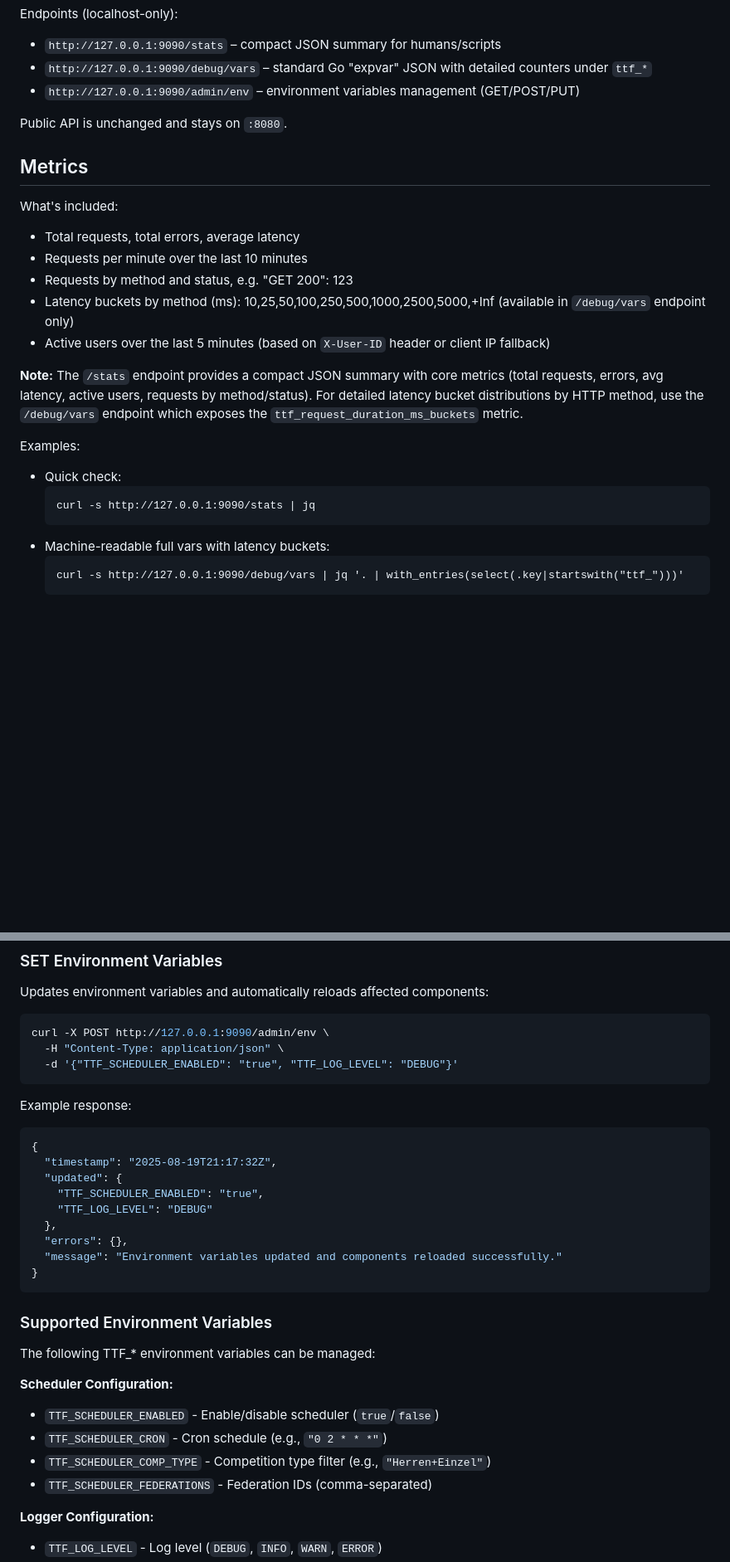
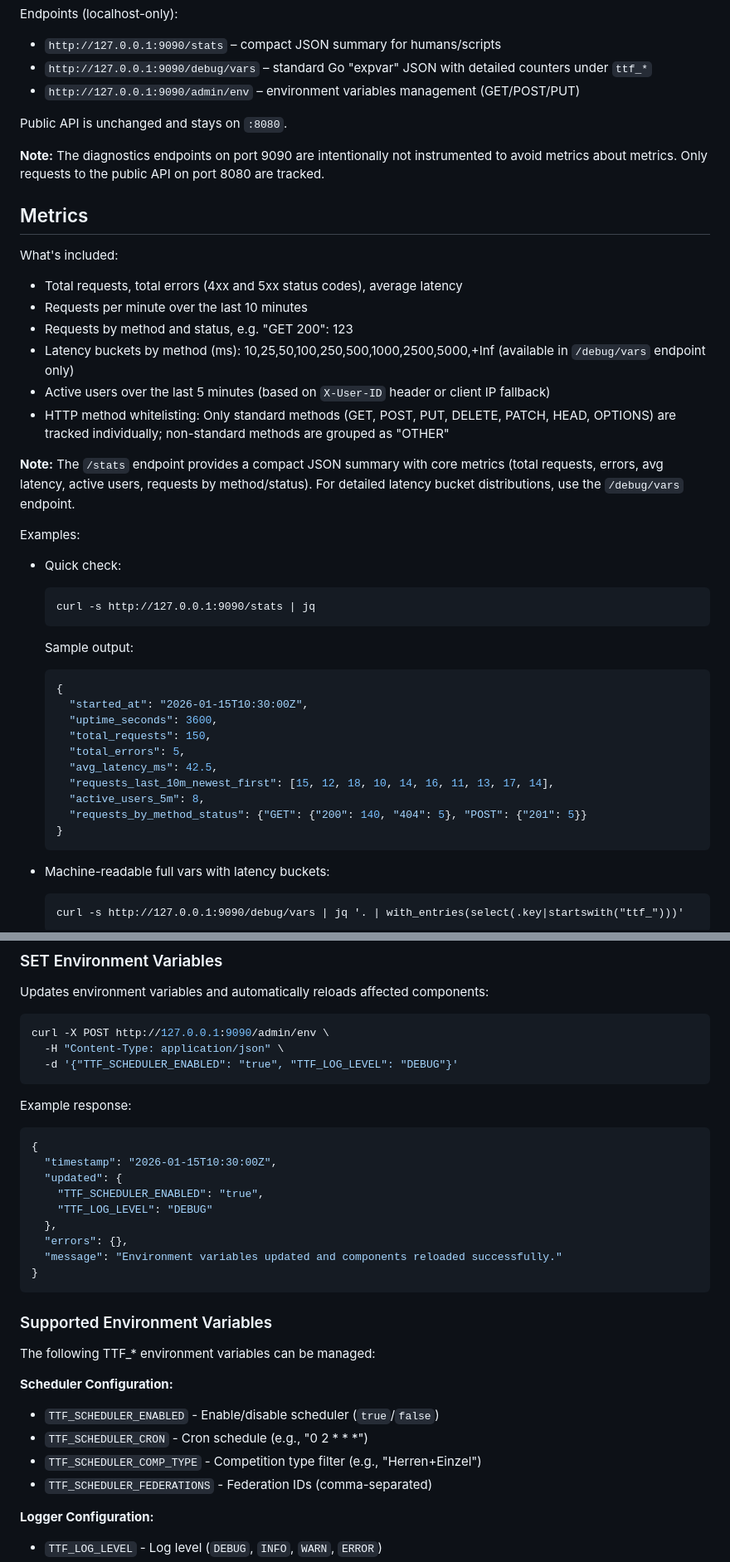
Before and after one commit to timoknapp/tennis-tournament-finder, a Markdown page: docs/observability-light.md, 2 parts joined by grey strips. Shown at 83% size. GitHub-like rendering; blank space fills up the shorter version.

Commit message:
Update documentation to reflect recent metrics changes

````diff
--- a/docs/observability-light.md
+++ b/docs/observability-light.md
@@ -9,22 +9,40 @@ Endpoints (localhost-only):
 
 Public API is unchanged and stays on `:8080`.
 
+**Note:** The diagnostics endpoints on port 9090 are intentionally not instrumented to avoid metrics about metrics. Only requests to the public API on port 8080 are tracked.
+
 ## Metrics
 
 What's included:
-- Total requests, total errors, average latency
+- Total requests, total errors (4xx and 5xx status codes), average latency
 - Requests per minute over the last 10 minutes
 - Requests by method and status, e.g. "GET 200": 123
 - Latency buckets by method (ms): 10,25,50,100,250,500,1000,2500,5000,+Inf (available in `/debug/vars` endpoint only)
 - Active users over the last 5 minutes (based on `X-User-ID` header or client IP fallback)
+- HTTP method whitelisting: Only standard methods (GET, POST, PUT, DELETE, PATCH, HEAD, OPTIONS) are tracked individually; non-standard methods are grouped as "OTHER"
 
-**Note:** The `/stats` endpoint provides a compact JSON summary with core metrics (total requests, errors, avg latency, active users, requests by method/status). For detailed latency bucket distributions by HTTP method, use the `/debug/vars` endpoint which exposes the `ttf_request_duration_ms_buckets` metric.
+**Note:** The `/stats` endpoint provides a compact JSON summary with core metrics (total requests, errors, avg latency, active users, requests by method/status). For detailed latency bucket distributions, use the `/debug/vars` endpoint.
 
 Examples:
 - Quick check:
   ```
   curl -s http://127.0.0.1:9090/stats | jq
   ```
+
+  Sample output:
+  ```json
+  {
+    "started_at": "2026-01-15T10:30:00Z",
+    "uptime_seconds": 3600,
+    "total_requests": 150,
+    "total_errors": 5,
+    "avg_latency_ms": 42.5,
+    "requests_last_10m_newest_first": [15, 12, 18, 10, 14, 16, 11, 13, 17, 14],
+    "active_users_5m": 8,
+    "requests_by_method_status": {"GET": {"200": 140, "404": 5}, "POST": {"201": 5}}
+  }
+  ```
+
 - Machine-readable full vars with latency buckets:
   ```
   curl -s http://127.0.0.1:9090/debug/vars | jq '. | with_entries(select(.key|startswith("ttf_")))'
@@ -67,7 +85,7 @@ curl -X POST http://127.0.0.1:9090/admin/env \
 Example response:
 ```json
 {
-  "timestamp": "2025-08-19T21:17:32Z",
+  "timestamp": "2026-01-15T10:30:00Z",
   "updated": {
     "TTF_SCHEDULER_ENABLED": "true",
     "TTF_LOG_LEVEL": "DEBUG"
@@ -83,8 +101,8 @@ The following TTF_* environment variables can be managed:
 
 **Scheduler Configuration:**
 - `TTF_SCHEDULER_ENABLED` - Enable/disable scheduler (`true`/`false`)
-- `TTF_SCHEDULER_CRON` - Cron schedule (e.g., `"0 2 * * *"`)
-- `TTF_SCHEDULER_COMP_TYPE` - Competition type filter (e.g., `"Herren+Einzel"`)
+- `TTF_SCHEDULER_CRON` - Cron schedule (e.g., "0 2 * * *")
+- `TTF_SCHEDULER_COMP_TYPE` - Competition type filter (e.g., "Herren+Einzel")
 - `TTF_SCHEDULER_FEDERATIONS` - Federation IDs (comma-separated)
 
 **Logger Configuration:**
````
Also changed, not shown: other parts of docs/observability-light.md (+5 -2 lines).
